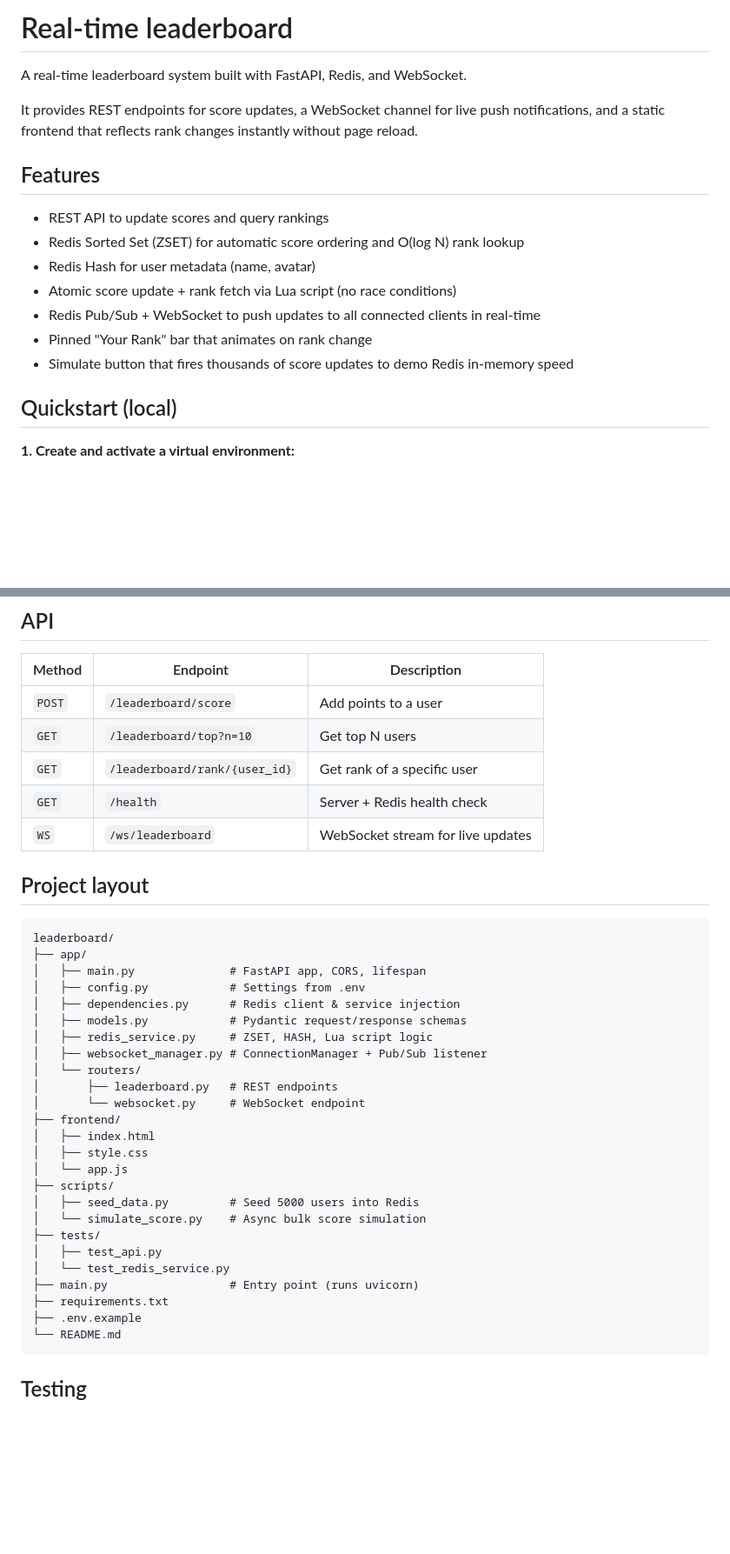
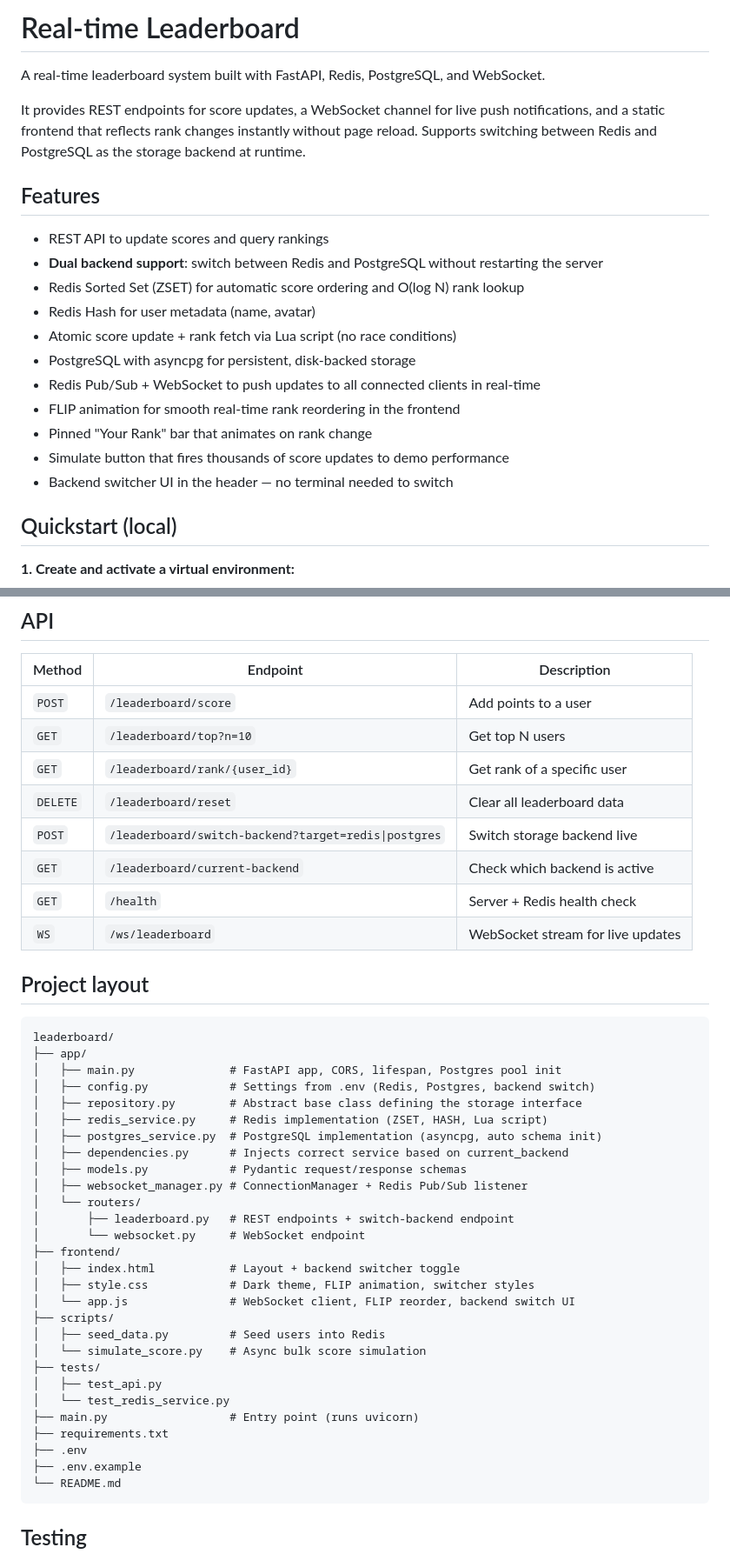
Before and after one commit to dqchien/LEADERBOARD---TEAM-1, a Markdown page: README.md, 2 parts joined by grey strips. Shown at 87% size. Drawn GitHub-style; blank space fills up the shorter version.

````diff
--- a/README.md
+++ b/README.md
@@ -1,18 +1,22 @@
-# Real-time leaderboard
+# Real-time Leaderboard
 
-A real-time leaderboard system built with FastAPI, Redis, and WebSocket.
+A real-time leaderboard system built with FastAPI, Redis, PostgreSQL, and WebSocket.
 
-It provides REST endpoints for score updates, a WebSocket channel for live push notifications, and a static frontend that reflects rank changes instantly without page reload.
+It provides REST endpoints for score updates, a WebSocket channel for live push notifications, and a static frontend that reflects rank changes instantly without page reload. Supports switching between Redis and PostgreSQL as the storage backend at runtime.
 
 ## Features
 
 - REST API to update scores and query rankings
+- **Dual backend support**: switch between Redis and PostgreSQL without restarting the server
 - Redis Sorted Set (ZSET) for automatic score ordering and O(log N) rank lookup
 - Redis Hash for user metadata (name, avatar)
 - Atomic score update + rank fetch via Lua script (no race conditions)
+- PostgreSQL with asyncpg for persistent, disk-backed storage
 - Redis Pub/Sub + WebSocket to push updates to all connected clients in real-time
+- FLIP animation for smooth real-time rank reordering in the frontend
 - Pinned "Your Rank" bar that animates on rank change
-- Simulate button that fires thousands of score updates to demo Redis in-memory speed
+- Simulate button that fires thousands of score updates to demo performance
+- Backend switcher UI in the header — no terminal needed to switch
 
 ## Quickstart (local)
 
@@ -75,6 +107,9 @@ Adjust `app/config.py` for exact variable names and defaults.
 | `POST` | `/leaderboard/score` | Add points to a user |
 | `GET` | `/leaderboard/top?n=10` | Get top N users |
 | `GET` | `/leaderboard/rank/{user_id}` | Get rank of a specific user |
+| `DELETE` | `/leaderboard/reset` | Clear all leaderboard data |
+| `POST` | `/leaderboard/switch-backend?target=redis\|postgres` | Switch storage backend live |
+| `GET` | `/leaderboard/current-backend` | Check which backend is active |
 | `GET` | `/health` | Server + Redis health check |
 | `WS` | `/ws/leaderboard` | WebSocket stream for live updates |
 
@@ -83,27 +118,30 @@ Adjust `app/config.py` for exact variable names and defaults.
 ```
 leaderboard/
 ├── app/
-│   ├── main.py              # FastAPI app, CORS, lifespan
-│   ├── config.py            # Settings from .env
-│   ├── dependencies.py      # Redis client & service injection
+│   ├── main.py              # FastAPI app, CORS, lifespan, Postgres pool init
+│   ├── config.py            # Settings from .env (Redis, Postgres, backend switch)
+│   ├── repository.py        # Abstract base class defining the storage interface
+│   ├── redis_service.py     # Redis implementation (ZSET, HASH, Lua script)
+│   ├── postgres_service.py  # PostgreSQL implementation (asyncpg, auto schema init)
+│   ├── dependencies.py      # Injects correct service based on current_backend
 │   ├── models.py            # Pydantic request/response schemas
-│   ├── redis_service.py     # ZSET, HASH, Lua script logic
-│   ├── websocket_manager.py # ConnectionManager + Pub/Sub listener
+│   ├── websocket_manager.py # ConnectionManager + Redis Pub/Sub listener
 │   └── routers/
-│       ├── leaderboard.py   # REST endpoints
+│       ├── leaderboard.py   # REST endpoints + switch-backend endpoint
 │       └── websocket.py     # WebSocket endpoint
 ├── frontend/
-│   ├── index.html
-│   ├── style.css
-│   └── app.js
+│   ├── index.html           # Layout + backend switcher toggle
+│   ├── style.css            # Dark theme, FLIP animation, switcher styles
+│   └── app.js               # WebSocket client, FLIP reorder, backend switch UI
 ├── scripts/
-│   ├── seed_data.py         # Seed 5000 users into Redis
+│   ├── seed_data.py         # Seed users into Redis
 │   └── simulate_score.py    # Async bulk score simulation
 ├── tests/
 │   ├── test_api.py
 │   └── test_redis_service.py
 ├── main.py                  # Entry point (runs uvicorn)
 ├── requirements.txt
+├── .env
 ├── .env.example
 └── README.md
 ```
````
Also changed, not shown: other parts of README.md (+38 -10 lines).
